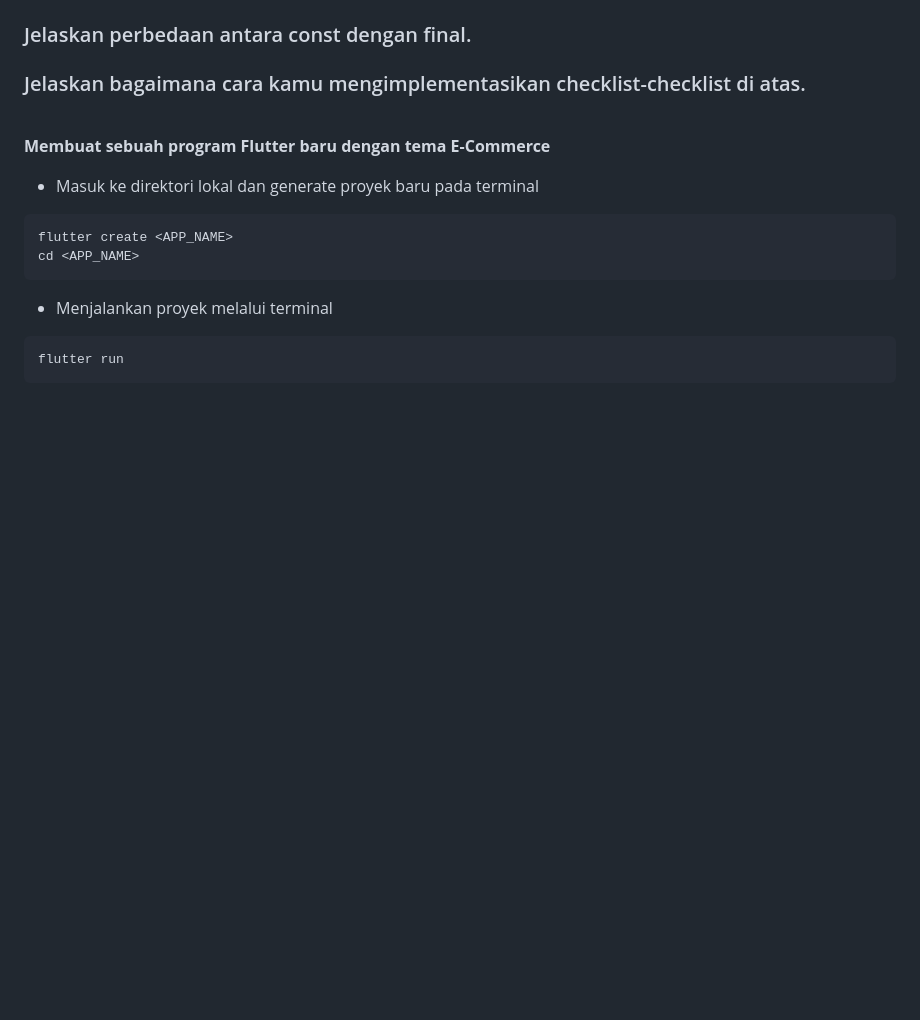
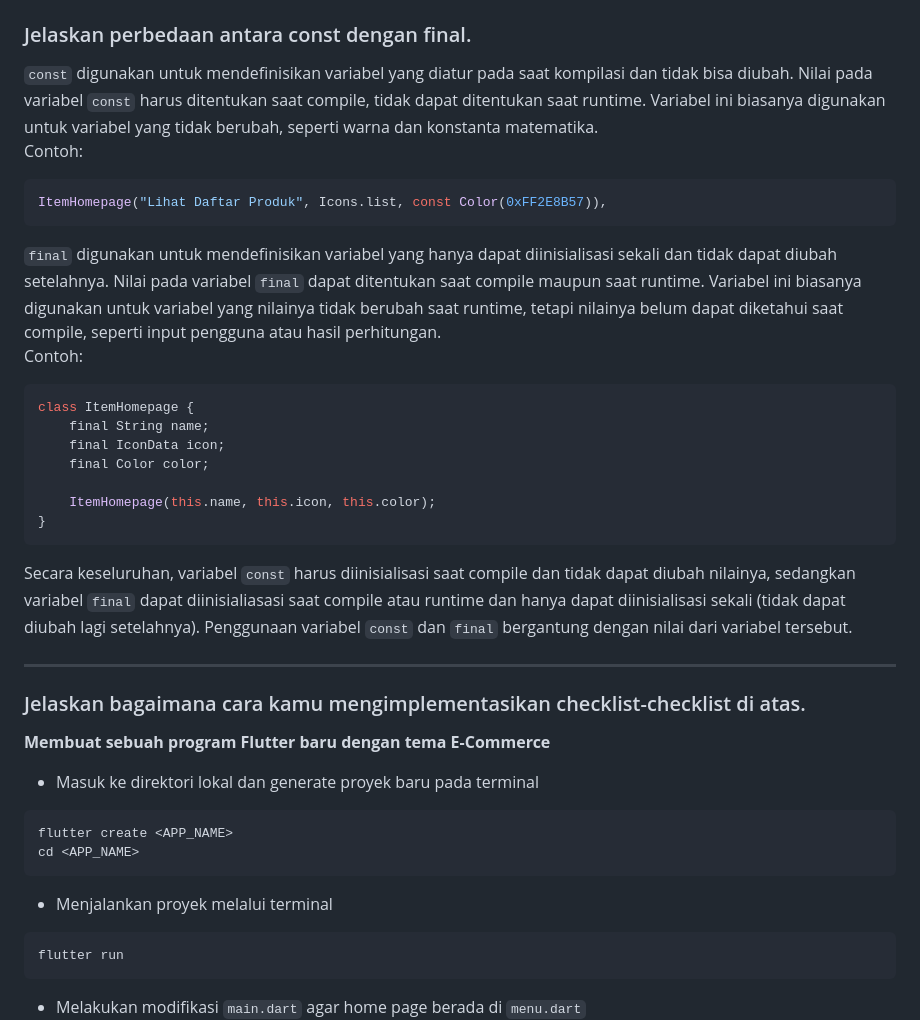
Before and after one commit to deanitasekar/every-mart-mobile, a Markdown page: README.md, the part around one of its changes. Drawn GitHub-style; folded sections open; blank space fills up the shorter version.

````diff
--- a/README.md
+++ b/README.md
@@ -16,4 +42,22 @@
 
 ### Jelaskan perbedaan antara const dengan final.
+`const` digunakan untuk mendefinisikan variabel yang diatur pada saat kompilasi dan tidak bisa diubah. Nilai pada variabel `const` harus ditentukan saat compile, tidak dapat ditentukan saat runtime. Variabel ini biasanya digunakan untuk variabel yang tidak berubah, seperti warna dan konstanta matematika.<br>
+Contoh:
+```dart
+ItemHomepage("Lihat Daftar Produk", Icons.list, const Color(0xFF2E8B57)),
+```
+`final` digunakan untuk mendefinisikan variabel yang hanya dapat diinisialisasi sekali dan tidak dapat diubah setelahnya. Nilai pada variabel `final` dapat ditentukan saat compile maupun saat runtime. Variabel ini biasanya digunakan untuk variabel yang nilainya tidak berubah saat runtime, tetapi nilainya belum dapat diketahui saat compile, seperti input pengguna atau hasil perhitungan.<br>
+Contoh:
+```dart
+class ItemHomepage {
+    final String name;
+    final IconData icon;
+    final Color color;
+
+    ItemHomepage(this.name, this.icon, this.color);
+}
+```
+Secara keseluruhan, variabel `const` harus diinisialisasi saat compile dan tidak dapat diubah nilainya, sedangkan variabel `final` dapat diinisialiasasi saat compile atau runtime dan hanya dapat diinisialisasi sekali (tidak dapat diubah lagi setelahnya). Penggunaan variabel `const` dan `final` bergantung dengan nilai dari variabel tersebut.
+<hr>
 
 ### Jelaskan bagaimana cara kamu mengimplementasikan checklist-checklist di atas.
````
Also changed, not shown: other parts of README.md (+27 -1 lines).
